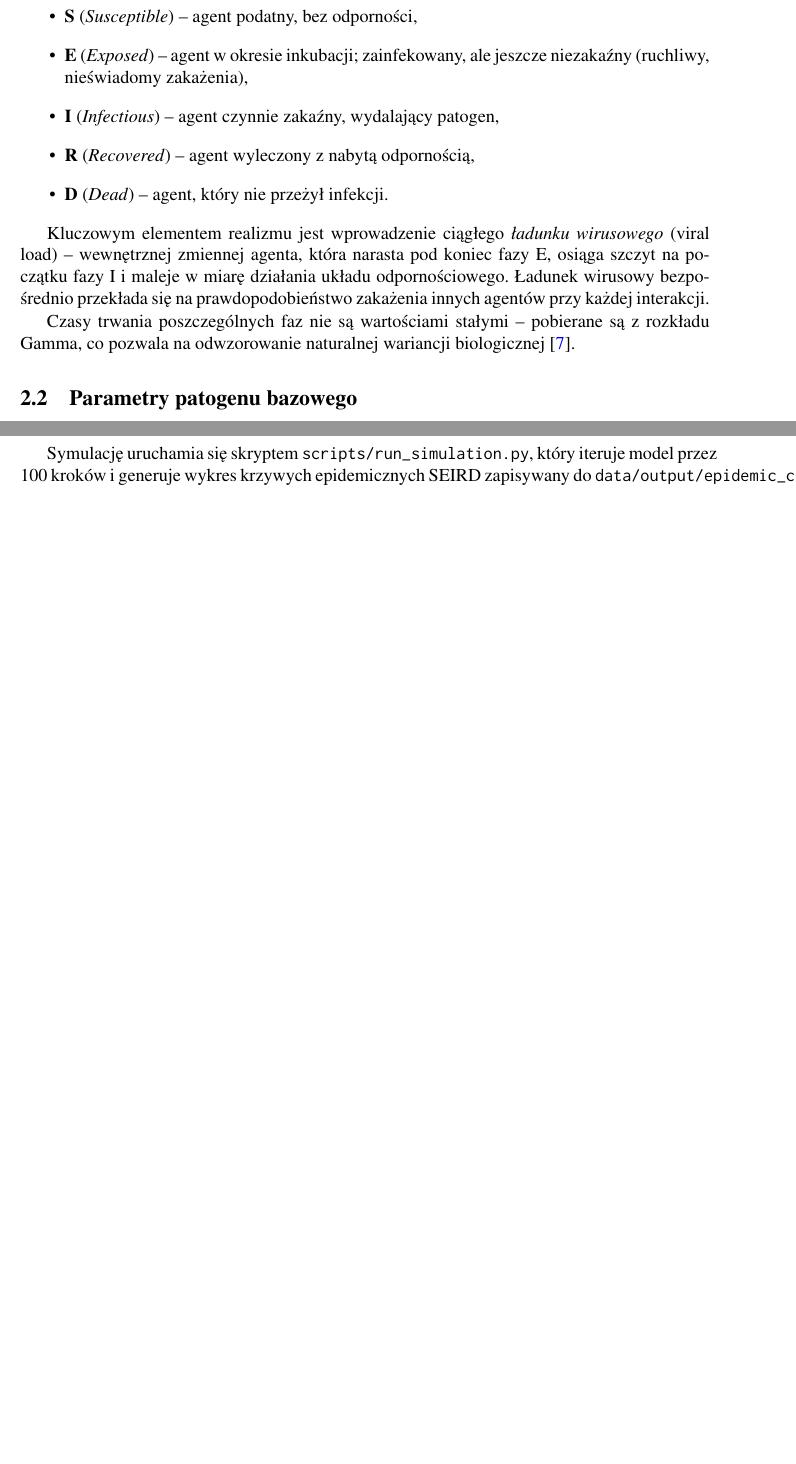
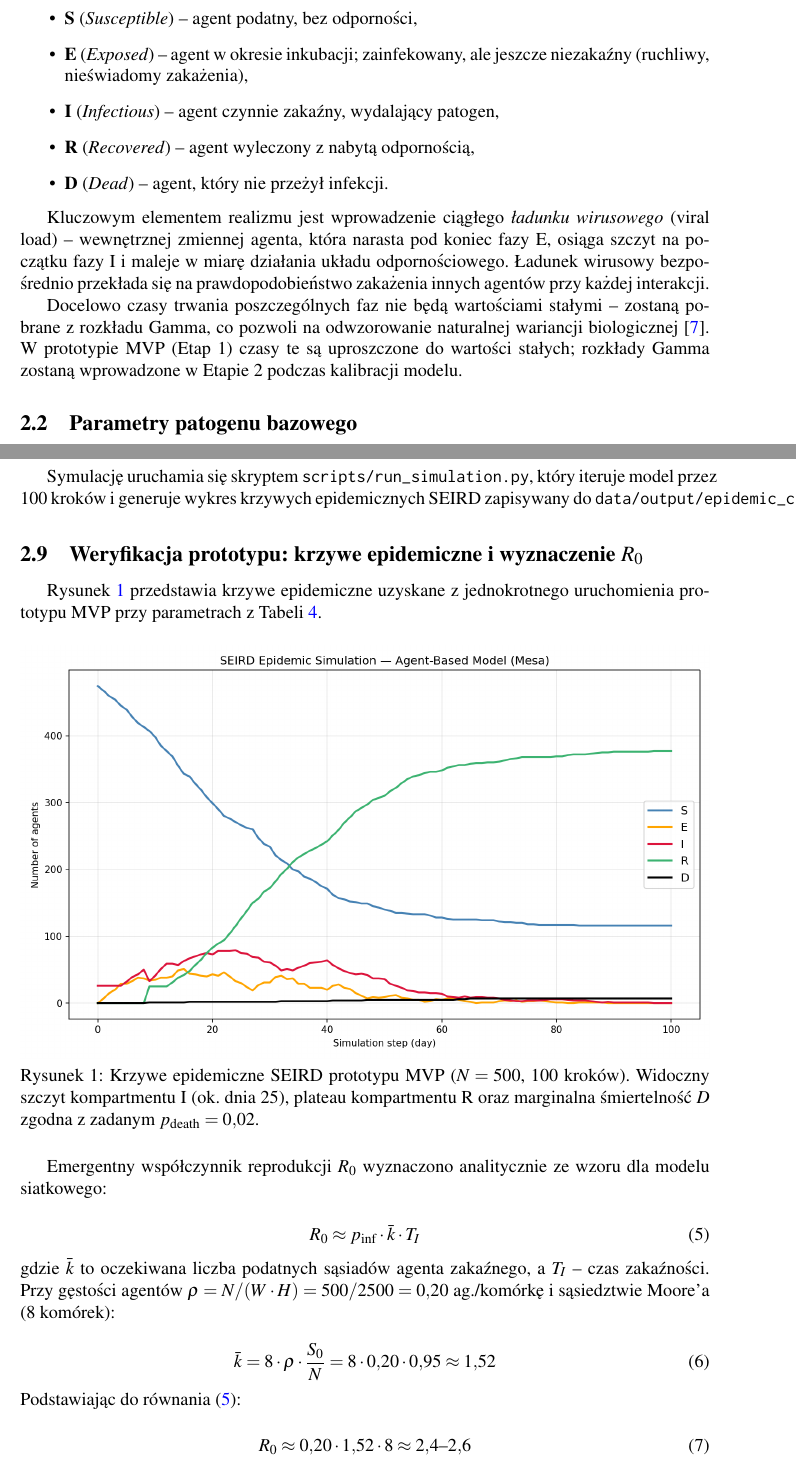
Before and after one commit to Davsooonowy/Simulation-of-the-spread-of-diseases-in-the-population, a LaTeX document (reports/report1/report1.tex): two parts of pages 3 and 9 of 11 before the commit and two parts of pages 3 and 9 of 12 after it, joined at a grey line, cut so that both start at the same text, the shorter picture padded with empty space. Compiled offline with pdfLaTeX.

Commit message:
Refactor bibliography entries and enhance report with MVP prototype results

```diff
--- a/reports/report1/report1.tex
+++ b/reports/report1/report1.tex
@@ -252,9 +252,11 @@ pod~koniec fazy~E, osiąga szczyt na~początku fazy~I i~maleje w~miarę działan
 układu odpornościowego. Ładunek wirusowy bezpośrednio przekłada się
 na~prawdopodobieństwo zakażenia innych agentów przy każdej interakcji.
 
-Czasy trwania poszczególnych faz nie są wartościami stałymi -- pobierane są
-z~rozkładu Gamma, co pozwala na odwzorowanie naturalnej wariancji
-biologicznej~\cite{lloyd2001realistic}.
+Docelowo czasy trwania poszczególnych faz nie będą wartościami stałymi --
+zostaną pobrane z~rozkładu Gamma, co pozwoli na odwzorowanie naturalnej
+wariancji biologicznej~\cite{lloyd2001realistic}. W~prototypie MVP (Etap~1)
+czasy te są uproszczone do wartości stałych; rozkłady Gamma zostaną
+wprowadzone w~Etapie~2 podczas kalibracji modelu.
 
 \subsection{Parametry patogenu bazowego}
 \label{sec:pathogen-params}
@@ -602,3 +604,43 @@ Symulację uruchamia się skryptem \texttt{scripts/run\_simulation.py},
 który iteruje model przez 100 kroków i~generuje wykres krzywych epidemicznych
 SEIRD zapisywany do \texttt{data/output/epidemic\_curve.png}.
 
+\subsection{Weryfikacja prototypu: krzywe epidemiczne i wyznaczenie $R_0$}
+\label{sec:mvp-results}
+
+Rysunek~\ref{fig:epidemic-curve} przedstawia krzywe epidemiczne uzyskane
+z~jednokrotnego uruchomienia prototypu MVP przy parametrach
+z~Tabeli~\ref{tab:mvp-params}.
+
+\begin{figure}[!htbp]
+  \centering
+  \includegraphics[width=\columnwidth]{epidemic_curve.png}
+  \caption{Krzywe epidemiczne SEIRD prototypu MVP ($N=500$, 100 kroków).
+           Widoczny szczyt kompartmentu~I (ok.\ dnia~25), plateau kompartmentu~R
+           oraz marginalna śmiertelność $D$ zgodna z~zadanym $p_{\text{death}}=0{,}02$.}
+  \label{fig:epidemic-curve}
+\end{figure}
+
+Emergentny współczynnik reprodukcji $R_0$ wyznaczono analitycznie ze wzoru
+dla modelu siatkowego:
+
+\begin{equation}
+  R_0 \approx p_{\text{inf}} \cdot \bar{k} \cdot T_I
+  \label{eq:r0-grid}
+\end{equation}
+
+\noindent gdzie $\bar{k}$ to oczekiwana liczba podatnych sąsiadów agenta
+zakaźnego, a~$T_I$~-- czas zakaźności. Przy gęstości agentów
+$\rho = N / (W \cdot H) = 500/2500 = 0{,}20$ ag./komórkę i~sąsiedztwie
+Moore'a (8~komórek):
+
+\begin{equation}
+  \bar{k} = 8 \cdot \rho \cdot \frac{S_0}{N} = 8 \cdot 0{,}20 \cdot 0{,}95 \approx 1{,}52
+  \label{eq:k-bar}
+\end{equation}
+
+\noindent Podstawiając do równania~\eqref{eq:r0-grid}:
+
+\begin{equation}
+  R_0 \approx 0{,}20 \cdot 1{,}52 \cdot 8 \approx 2{,}4\text{--}2{,}6
+  \label{eq:r0-result}
+\end{equation}
```
Also changed, not shown: reports/report1/bibliography.bib (+5 -62 lines), reports/report1/epidemic_curve.png (added), reports/report1/report1.tex (6 more changed lines).
